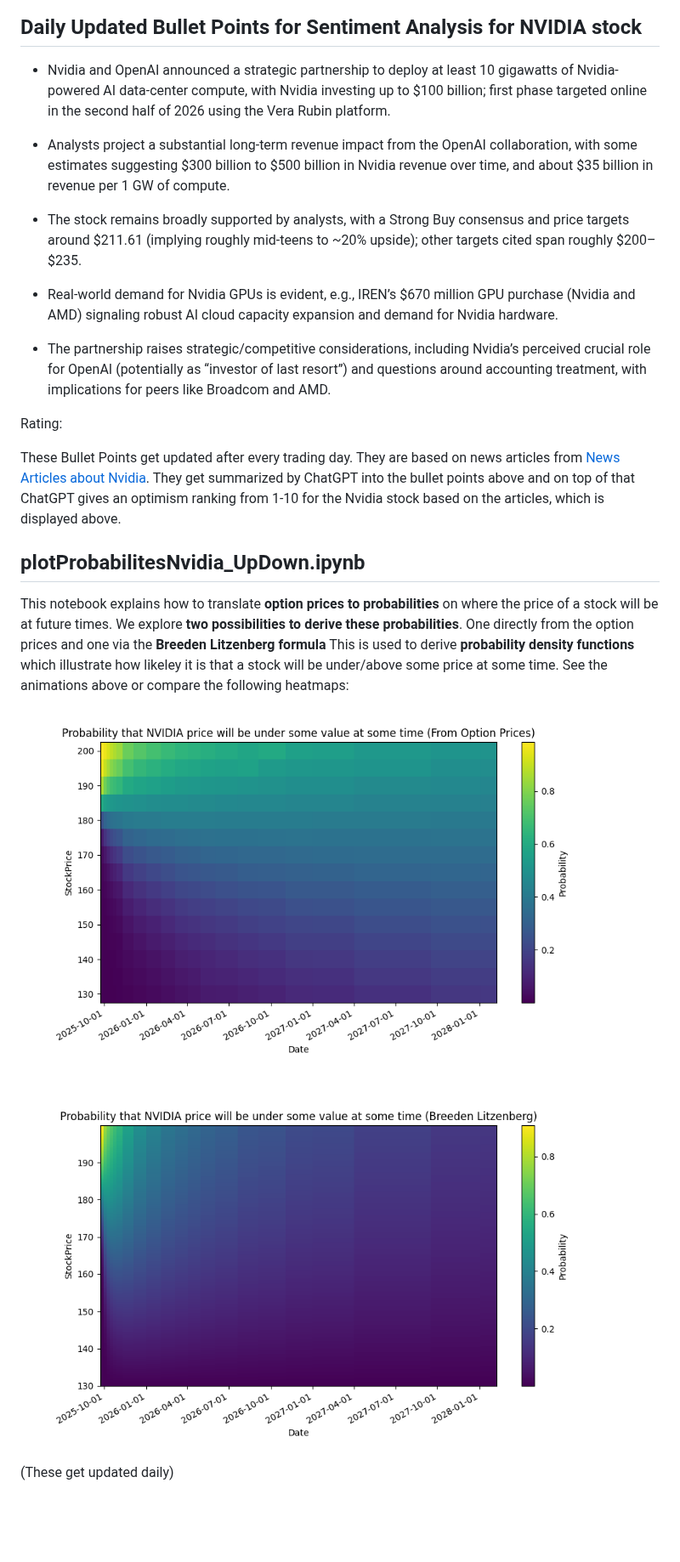
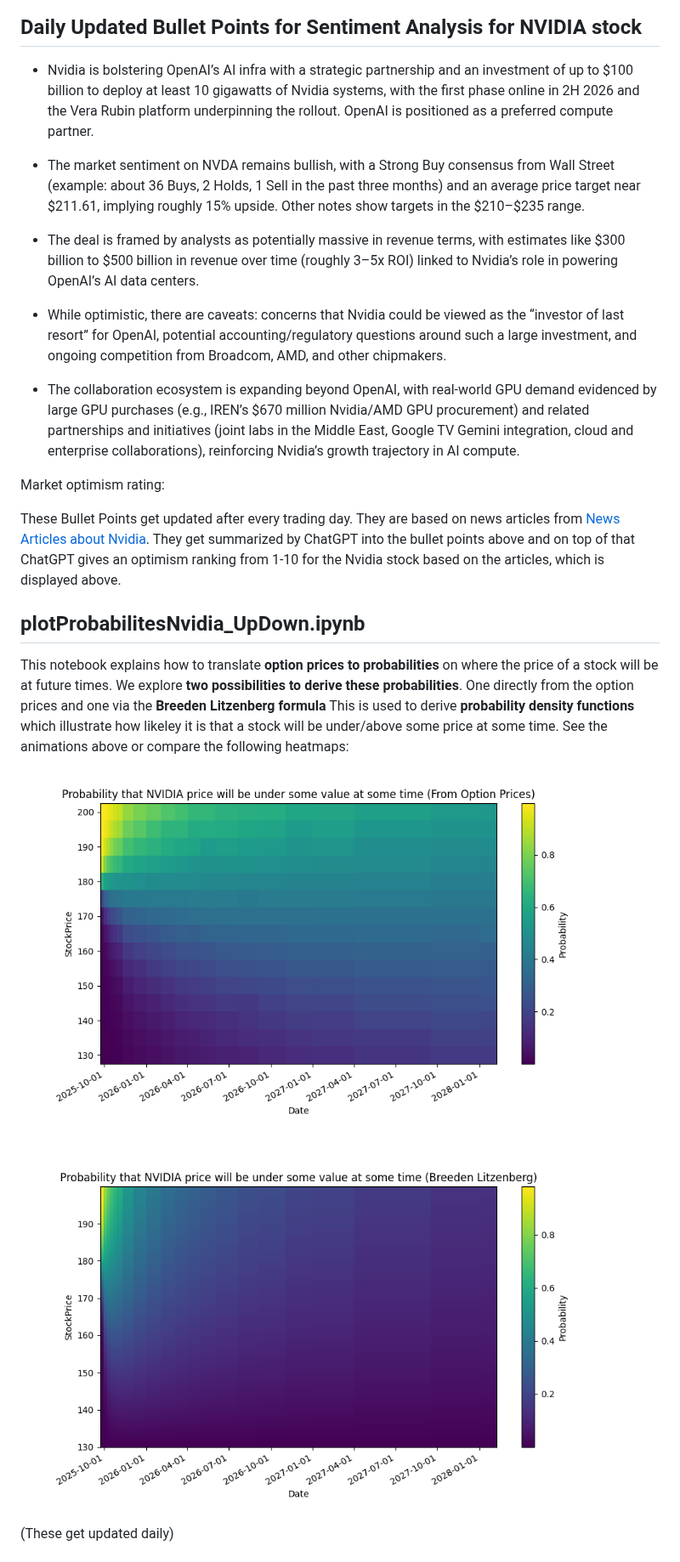
Before and after one commit to SeanDisaro/QuantCodingProjects, a Markdown page: README.md, the part around the change. Shown at 85% size. Drawn GitHub-style; pictures changed too: pictures/probPriceUnder.png, pictures/probPriceUnderBreedenLitzenberg.png; blank space fills up the shorter version.

Commit message:
updated logs

```diff
--- a/README.md
+++ b/README.md
@@ -26,17 +26,17 @@ If you want to understand how this animation was created, then you can check out
 
 ## Daily Updated Bullet Points for Sentiment Analysis for NVIDIA stock
 <!-- BulletPointStart -->
-- Nvidia and OpenAI announced a strategic partnership to deploy at least 10 gigawatts of Nvidia-powered AI data-center compute, with Nvidia investing up to $100 billion; first phase targeted online in the second half of 2026 using the Vera Rubin platform.
+- Nvidia is bolstering OpenAI’s AI infra with a strategic partnership and an investment of up to $100 billion to deploy at least 10 gigawatts of Nvidia systems, with the first phase online in 2H 2026 and the Vera Rubin platform underpinning the rollout. OpenAI is positioned as a preferred compute partner.
 
-- Analysts project a substantial long-term revenue impact from the OpenAI collaboration, with some estimates suggesting $300 billion to $500 billion in Nvidia revenue over time, and about $35 billion in revenue per 1 GW of compute.
+- The market sentiment on NVDA remains bullish, with a Strong Buy consensus from Wall Street (example: about 36 Buys, 2 Holds, 1 Sell in the past three months) and an average price target near $211.61, implying roughly 15% upside. Other notes show targets in the $210–$235 range.
 
-- The stock remains broadly supported by analysts, with a Strong Buy consensus and price targets around $211.61 (implying roughly mid-teens to ~20% upside); other targets cited span roughly $200–$235.
+- The deal is framed by analysts as potentially massive in revenue terms, with estimates like $300 billion to $500 billion in revenue over time (roughly 3–5x ROI) linked to Nvidia’s role in powering OpenAI’s AI data centers.
 
-- Real-world demand for Nvidia GPUs is evident, e.g., IREN’s $670 million GPU purchase (Nvidia and AMD) signaling robust AI cloud capacity expansion and demand for Nvidia hardware.
+- While optimistic, there are caveats: concerns that Nvidia could be viewed as the “investor of last resort” for OpenAI, potential accounting/regulatory questions around such a large investment, and ongoing competition from Broadcom, AMD, and other chipmakers.
 
-- The partnership raises strategic/competitive considerations, including Nvidia’s perceived crucial role for OpenAI (potentially as “investor of last resort”) and questions around accounting treatment, with implications for peers like Broadcom and AMD.
+- The collaboration ecosystem is expanding beyond OpenAI, with real-world GPU demand evidenced by large GPU purchases (e.g., IREN’s $670 million Nvidia/AMD GPU procurement) and related partnerships and initiatives (joint labs in the Middle East, Google TV Gemini integration, cloud and enterprise collaborations), reinforcing Nvidia’s growth trajectory in AI compute.
 
-Rating:
+Market optimism rating:
 <!-- BulletPointEnd -->
 
 These Bullet Points get updated after every trading day. They are based on news articles from [News Articles about Nvidia](https://markets.businessinsider.com/news/nvda-stock). They get summarized by ChatGPT into the bullet points above and on top of that ChatGPT gives an optimism ranking from 1-10 for the Nvidia stock based on the articles, which is displayed above.
```
Also changed, not shown: 1 other file.
